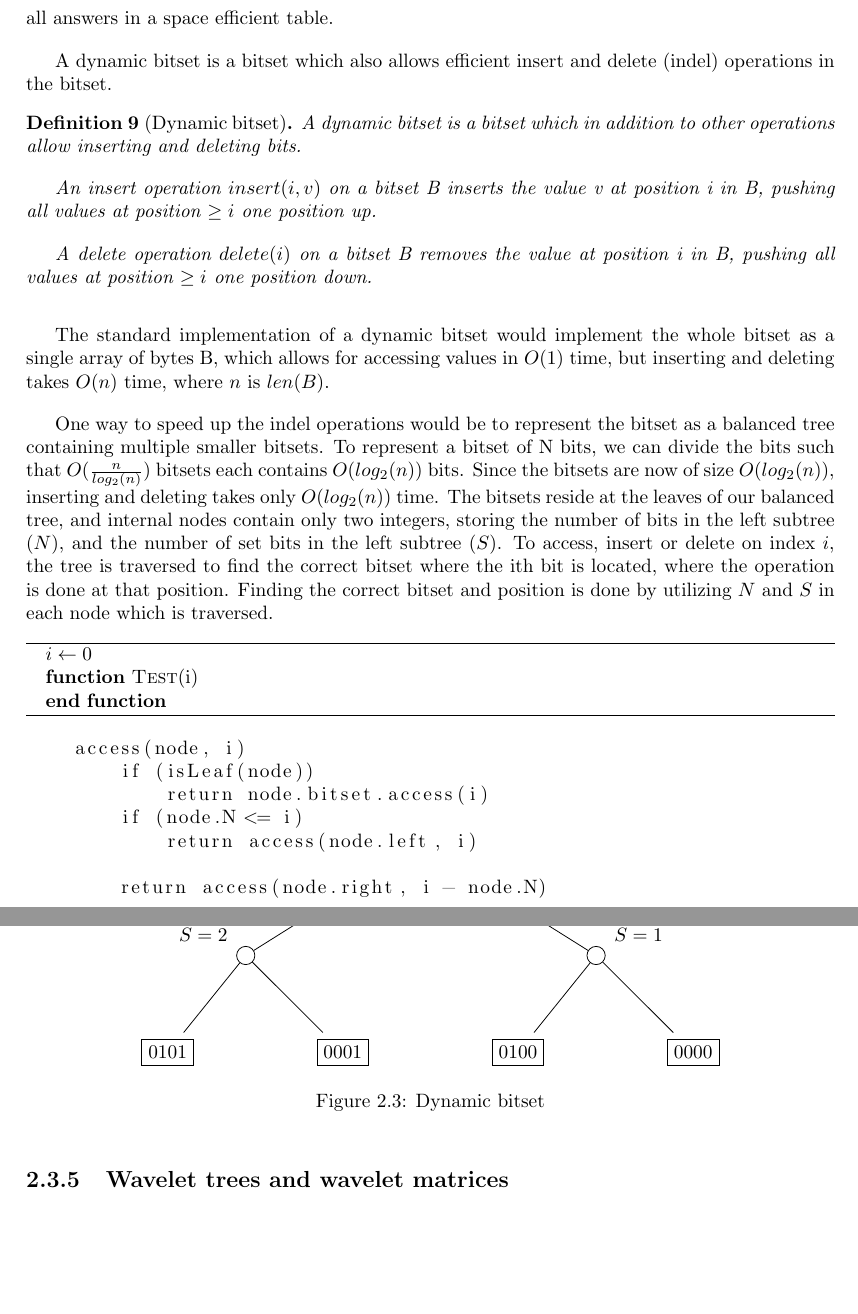
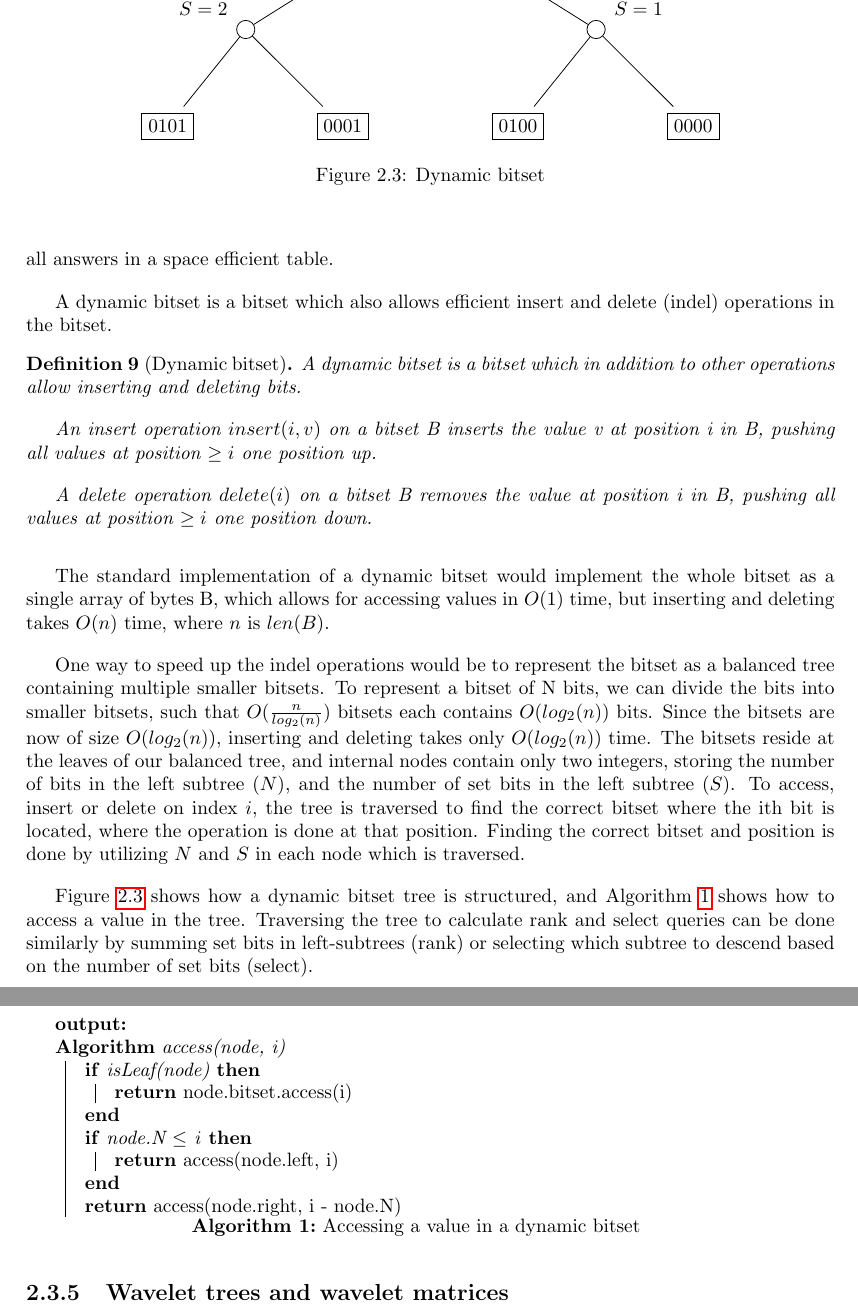
Before and after one commit to jakobkhansen/master-thesis, a LaTeX thesis (thesis/thesis.tex, which reads thesis/chapters/background.tex): two parts of pages 18 and 19 of 29, joined at a grey line, cut so that both start at the same text, the shorter picture padded with empty space. Compiled offline with pdfLaTeX.

Commit message:
Dynamic bitset pseudo

```diff
--- a/thesis/chapters/background.tex
+++ b/thesis/chapters/background.tex
@@ -684,31 +681,24 @@ and deleting takes $O(n)$ time, where $n$ is $len(B)$.
 
 One way to speed up the indel operations would be to represent the bitset as a balanced
 tree containing multiple smaller bitsets. To represent a bitset of N bits, we can divide
-the bits such that $O(\frac{n}{log_2(n)})$ bitsets each contains $O(log_2(n))$ bits. Since
-the bitsets are now of size $O(log_2(n))$, inserting and deleting takes only $O(log_2(n))$
-time. The bitsets reside at the leaves of our balanced tree, and internal nodes
-contain only two integers, storing the number of bits in the left subtree ($N$), and the
-number of set bits in the left subtree ($S$). To access, insert or delete on index $i$,
-the tree is traversed to find the correct bitset where the ith bit is located, where the
-operation is done at that position. Finding the correct bitset and position is done by
-utilizing $N$ and $S$ in each node which is traversed.
+the bits into smaller bitsets, such that $O(\frac{n}{log_2(n)})$ bitsets each contains
+$O(log_2(n))$ bits. Since the bitsets are now of size $O(log_2(n))$, inserting and
+deleting takes only $O(log_2(n))$ time. The bitsets reside at the leaves of our balanced
+tree, and internal nodes contain only two integers, storing the number of bits in the left
+subtree ($N$), and the number of set bits in the left subtree ($S$). To access, insert or
+delete on index $i$, the tree is traversed to find the correct bitset where the ith bit is
+located, where the operation is done at that position. Finding the correct bitset and
+position is done by utilizing $N$ and $S$ in each node which is traversed.
 
-\begin{algorithm}
-    \begin{algorithmic}
-        \State $i\gets 0$
-        \Function{Test}{i}
-        \EndFunction
-    \end{algorithmic}
-\end{algorithm}
-\begin{lstlisting}
-    access(node, i)
-        if (isLeaf(node))
-            return node.bitset.access(i)
-        if (node.N <= i)
-            return access(node.left, i)
 
-        return access(node.right, i - node.N)
-\end{lstlisting}
+% TODO should I add pseudocode for all operations?
+Figure \ref{fig:DynamicBitset} shows how a dynamic bitset tree is structured, and Algorithm
+\ref{alg:dynbitaccess} shows how to access a value in the tree. Traversing the
+tree to calculate rank and select queries can be done similarly by summing set
+bits in left-subtrees (rank) or selecting which subtree to descend based on the number of
+set bits (select).
+
+
 
 \begin{figure}
 	\begin{center}
@@ -734,9 +724,31 @@ utilizing $N$ and $S$ in each node which is traversed.
             ]
 		\end{tikzpicture}
 		\caption{Dynamic bitset}
-        \label{DynamicBitset}
+        \label{fig:DynamicBitset}
 	\end{center}
 \end{figure}
+
+\begin{algorithm}[htp]
+  \SetAlgoLined\DontPrintSemicolon
+    \SetKwInOut{Input}{input}
+    \SetKwInOut{Output}{output}
+    \Output{}
+    \algo{access(node, i)}{
+
+        \If{isLeaf(node)}{
+            \Return node.bitset.access(i)
+        }
+
+        \If{node.N $\leq$ i}{
+            \Return access(node.left, i)
+        }
+
+        \Return access(node.right, i - node.N)
+    }
+
+  \caption{Accessing a value in a dynamic bitset}
+  \label{alg:dynbitaccess}
+\end{algorithm}
 
 \subsection{Wavelet trees and wavelet matrices}
 
--- a/thesis/thesis.tex
+++ b/thesis/thesis.tex
@@ -21,8 +21,10 @@
 \usepackage{listings}
 \usepackage{extarrows}
 \usepackage{bold-extra}
-\usepackage{algpseudocode}
-\usepackage{algorithm}
+
+\usepackage{algorithm2e}
+
+\SetKwProg{algo}{Algorithm}{}{}
 
 
 \addbibresource{refs.bib}
@@ -33,7 +35,7 @@
 \def\addsquare#1{\tikz\node[draw]{#1};}
 \def\addcircle#1{\tikz\node[draw,circle]{#1};}
 
-\title{CCDetect-lsp: Language and editor agnostic code clone detector}
+\title{CC-LSP: Language and editor agnostic code clone detection}
 \subtitle{Incremental code clone detection for text editors}
 
 
```
Also changed, not shown: thesis/thesis.pdf, thesis/chapters/background.tex (7 more changed lines), thesis/thesis.tex (2 more changed lines).
